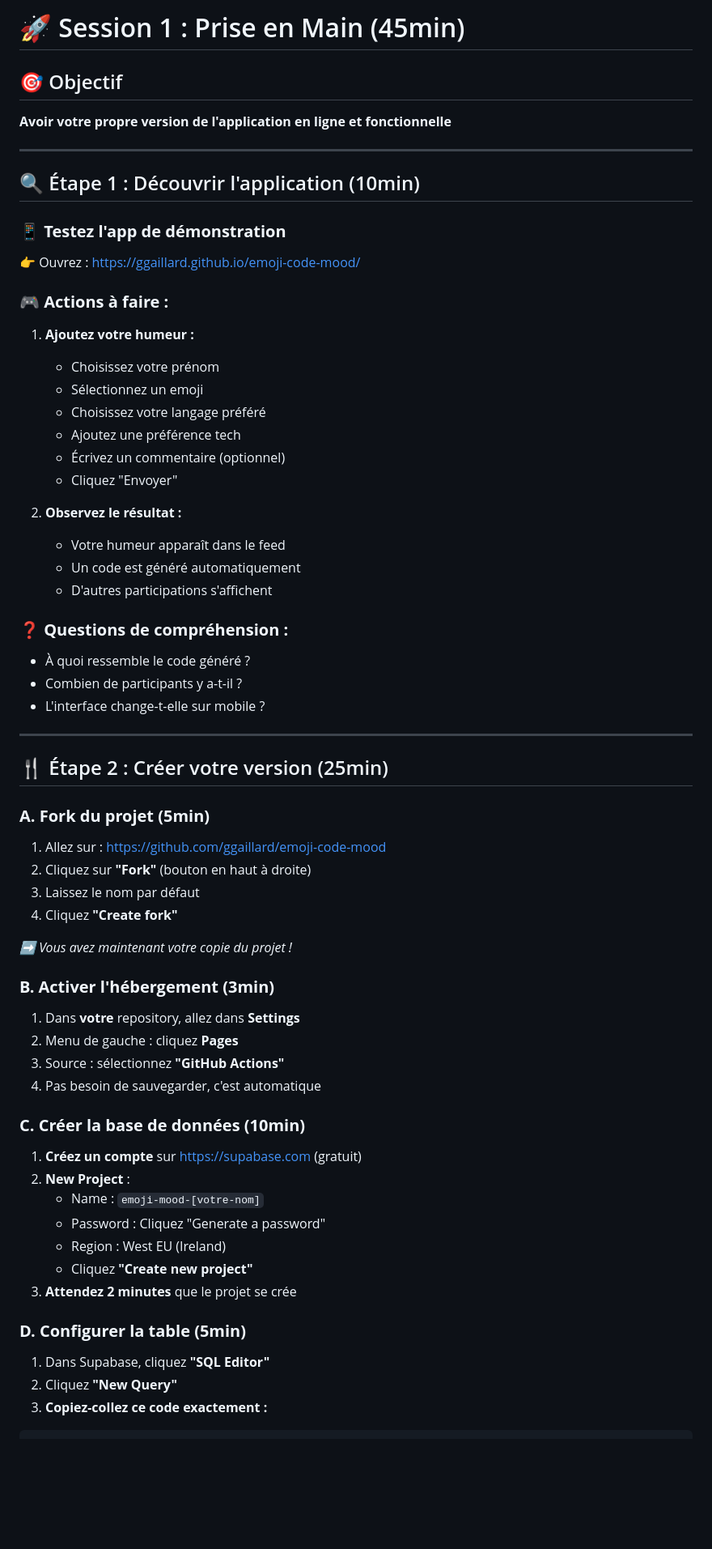
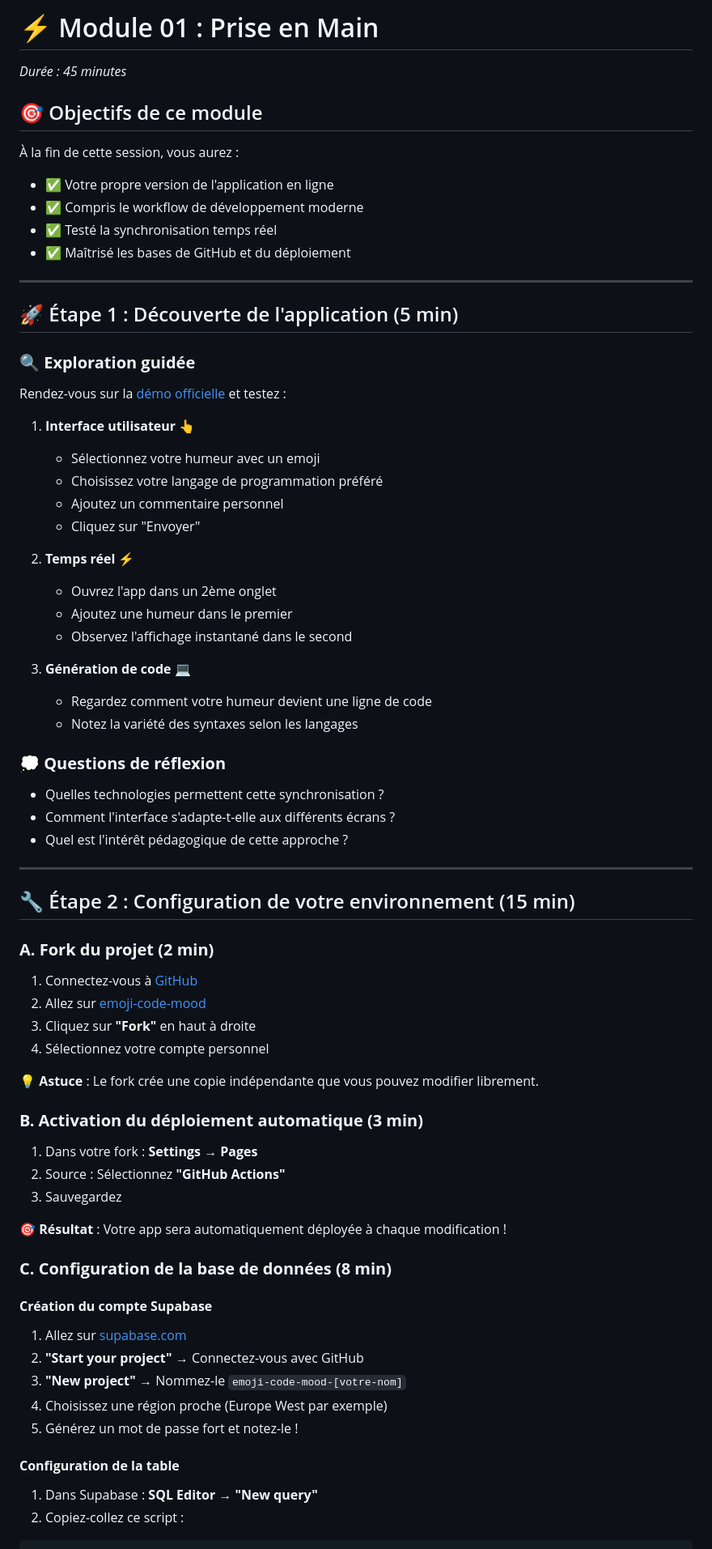
Before and after one commit to nayl11/emoji-code-mood, a Markdown page: docs/formation/01-prise-en-main.md, the part around the change printed below. Shown: that part at 81% size. Rendered like a GitHub page; blank space fills up the shorter version.

Commit message:
Revise Module 01 content and structure
Updated the module structure and content for better clarity and engagement.

````diff
--- a/docs/formation/01-prise-en-main.md
+++ b/docs/formation/01-prise-en-main.md
@@ -1,64 +1,71 @@
-# 🚀 Session 1 : Prise en Main (45min)
+# ⚡ Module 01 : Prise en Main
+*Durée : 45 minutes*
 
-## 🎯 Objectif
-**Avoir votre propre version de l'application en ligne et fonctionnelle**
+## 🎯 Objectifs de ce module
+
+À la fin de cette session, vous aurez :
+- ✅ Votre propre version de l'application en ligne
+- ✅ Compris le workflow de développement moderne
+- ✅ Testé la synchronisation temps réel
+- ✅ Maîtrisé les bases de GitHub et du déploiement
 
 ---
 
-## 🔍 Étape 1 : Découvrir l'application (10min)
+## 🚀 Étape 1 : Découverte de l'application (5 min)
 
-### **📱 Testez l'app de démonstration**
-👉 Ouvrez : https://ggaillard.github.io/emoji-code-mood/
+### **🔍 Exploration guidée**
+Rendez-vous sur la [démo officielle](https://ggaillard.github.io/emoji-code-mood/) et testez :
 
-### **🎮 Actions à faire :**
-1. **Ajoutez votre humeur :**
-   - Choisissez votre prénom
-   - Sélectionnez un emoji
-   - Choisissez votre langage préféré
-   - Ajoutez une préférence tech
-   - Écrivez un commentaire (optionnel)
-   - Cliquez "Envoyer"
+1. **Interface utilisateur** 👆
+   - Sélectionnez votre humeur avec un emoji
+   - Choisissez votre langage de programmation préféré
+   - Ajoutez un commentaire personnel
+   - Cliquez sur "Envoyer"
 
-2. **Observez le résultat :**
-   - Votre humeur apparaît dans le feed
-   - Un code est généré automatiquement
-   - D'autres participations s'affichent
+2. **Temps réel** ⚡
+   - Ouvrez l'app dans un 2ème onglet
+   - Ajoutez une humeur dans le premier
+   - Observez l'affichage instantané dans le second
 
-### **❓ Questions de compréhension :**
-- À quoi ressemble le code généré ?
-- Combien de participants y a-t-il ?
-- L'interface change-t-elle sur mobile ?
+3. **Génération de code** 💻
+   - Regardez comment votre humeur devient une ligne de code
+   - Notez la variété des syntaxes selon les langages
+
+### **💭 Questions de réflexion**
+- Quelles technologies permettent cette synchronisation ?
+- Comment l'interface s'adapte-t-elle aux différents écrans ?
+- Quel est l'intérêt pédagogique de cette approche ?
 
 ---
 
-## 🍴 Étape 2 : Créer votre version (25min)
+## 🔧 Étape 2 : Configuration de votre environnement (15 min)
 
-### **A. Fork du projet (5min)**
-1. Allez sur : https://github.com/ggaillard/emoji-code-mood
-2. Cliquez sur **"Fork"** (bouton en haut à droite)
-3. Laissez le nom par défaut
-4. Cliquez **"Create fork"**
+### **A. Fork du projet (2 min)**
+1. Connectez-vous à [GitHub](https://github.com)
+2. Allez sur [emoji-code-mood](https://github.com/ggaillard/emoji-code-mood)
+3. Cliquez sur **"Fork"** en haut à droite
+4. Sélectionnez votre compte personnel
 
-*➡️ Vous avez maintenant votre copie du projet !*
+💡 **Astuce** : Le fork crée une copie indépendante que vous pouvez modifier librement.
 
-### **B. Activer l'hébergement (3min)**
-1. Dans **votre** repository, allez dans **Settings**
-2. Menu de gauche : cliquez **Pages**
-3. Source : sélectionnez **"GitHub Actions"**
-4. Pas besoin de sauvegarder, c'est automatique
+### **B. Activation du déploiement automatique (3 min)**
+1. Dans votre fork : **Settings** → **Pages**
+2. Source : Sélectionnez **"GitHub Actions"**
+3. Sauvegardez
 
-### **C. Créer la base de données (10min)**
-1. **Créez un compte** sur https://supabase.com (gratuit)
-2. **New Project** :
-   - Name : `emoji-mood-[votre-nom]`
-   - Password : Cliquez "Generate a password"
-   - Region : West EU (Ireland)
-   - Cliquez **"Create new project"**
-3. **Attendez 2 minutes** que le projet se crée
+🎯 **Résultat** : Votre app sera automatiquement déployée à chaque modification !
 
-### **D. Configurer la table (5min)**
-1. Dans Supabase, cliquez **"SQL Editor"**
-2. Cliquez **"New Query"**
-3. **Copiez-collez ce code exactement :**
+### **C. Configuration de la base de données (8 min)**
+
+#### **Création du compte Supabase**
+1. Allez sur [supabase.com](https://supabase.com)
+2. **"Start your project"** → Connectez-vous avec GitHub
+3. **"New project"** → Nommez-le `emoji-code-mood-[votre-nom]`
+4. Choisissez une région proche (Europe West par exemple)
+5. Générez un mot de passe fort et notez-le !
+
+#### **Configuration de la table**
+1. Dans Supabase : **SQL Editor** → **"New query"**
+2. Copiez-collez ce script :
 
 ```sql
````
Also changed, not shown: other parts of docs/formation/01-prise-en-main.md (+151 -68 lines).
